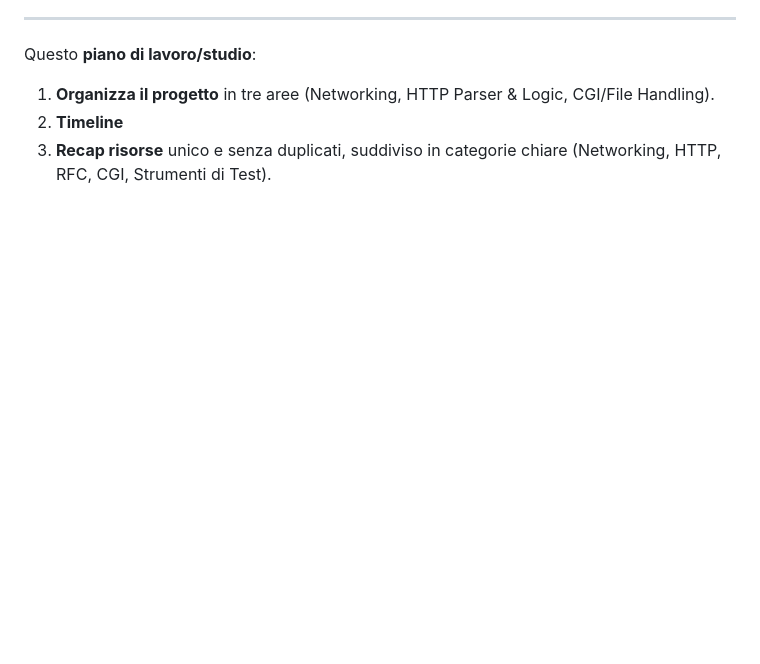
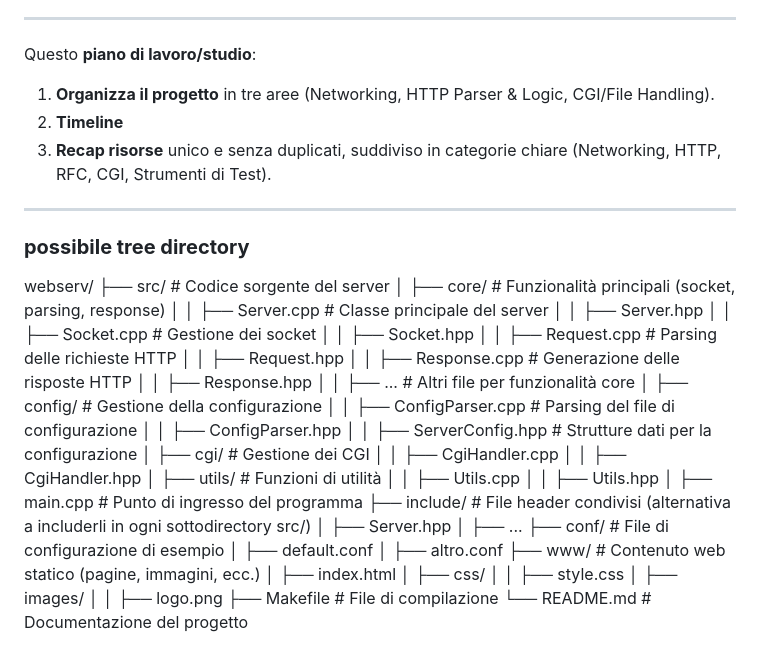
Before and after one commit to amema42/webserv, a Markdown page: INFO.md, the part around the change. Rendered like a GitHub page; blank space fills up the shorter version.

Commit message:
add tree structure INFO.md

```diff
--- a/INFO.md
+++ b/INFO.md
@@ -396,3 +396,45 @@ Questo **piano di lavoro/studio**:
 1.  **Organizza il progetto** in tre aree (Networking, HTTP Parser & Logic, CGI/File Handling).
 2.  **Timeline**
 3.  **Recap risorse** unico e senza duplicati, suddiviso in categorie chiare (Networking, HTTP, RFC, CGI, Strumenti di Test).
+
+-----------
+
+### **possibile tree directory**
+
+webserv/
+├── src/                # Codice sorgente del server
+│   ├── core/           # Funzionalità principali (socket, parsing, response)
+│   │   ├── Server.cpp    # Classe principale del server
+│   │   ├── Server.hpp
+│   │   ├── Socket.cpp    # Gestione dei socket
+│   │   ├── Socket.hpp
+│   │   ├── Request.cpp   # Parsing delle richieste HTTP
+│   │   ├── Request.hpp
+│   │   ├── Response.cpp  # Generazione delle risposte HTTP
+│   │   ├── Response.hpp
+│   │   ├── ...           # Altri file per funzionalità core
+│   ├── config/         # Gestione della configurazione
+│   │   ├── ConfigParser.cpp # Parsing del file di configurazione
+│   │   ├── ConfigParser.hpp
+│   │   ├── ServerConfig.hpp # Strutture dati per la configurazione
+│   ├── cgi/            # Gestione dei CGI
+│   │   ├── CgiHandler.cpp
+│   │   ├── CgiHandler.hpp
+│   ├── utils/          # Funzioni di utilità
+│   │   ├── Utils.cpp
+│   │   ├── Utils.hpp
+│   ├── main.cpp        # Punto di ingresso del programma
+├── include/            # File header condivisi (alternativa a includerli in ogni sottodirectory src/)
+│   ├── Server.hpp
+│   ├── ...
+├── conf/                # File di configurazione di esempio
+│   ├── default.conf
+│   ├── altro.conf
+├── www/                 # Contenuto web statico (pagine, immagini, ecc.)
+│   ├── index.html
+│   ├── css/
+│   │   ├── style.css
+│   ├── images/
+│   │   ├── logo.png
+├── Makefile              # File di compilazione
+└── README.md             # Documentazione del progetto
```
